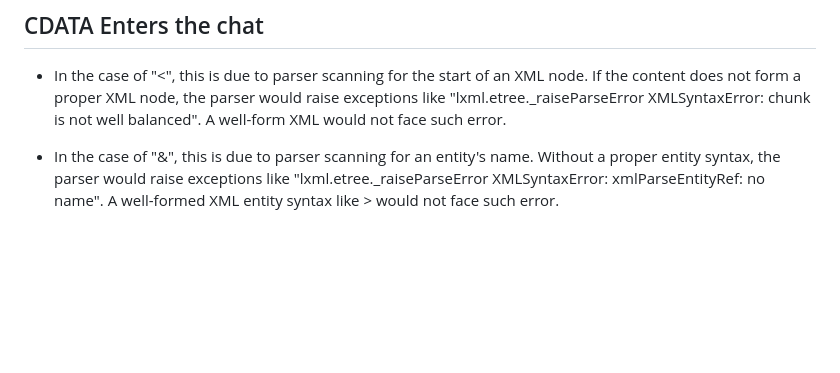
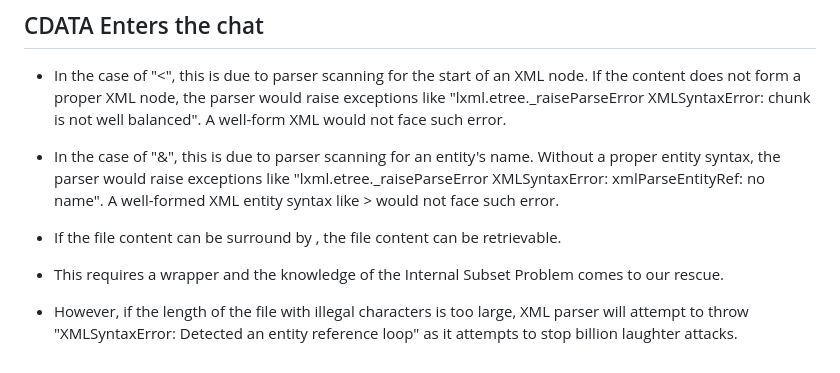
Before and after one commit to anilarelli/Learning, a Markdown page: README.md, the part around the change. Rendered like a GitHub page; blank space fills up the shorter version.

```diff
--- a/README.md
+++ b/README.md
@@ -343,3 +343,9 @@ When an entity is defined more than once, the XML parser will assume the first m
 * In the case of "<", this is due to parser scanning for the start of an XML node. If the content does not form a proper XML node, the parser would raise exceptions like "lxml.etree._raiseParseError XMLSyntaxError: chunk is not well balanced". A well-form XML <test></test> would not face such error.
 
 * In the case of "&", this is due to parser scanning for an entity's name. Without a proper entity syntax, the parser would raise exceptions like "lxml.etree._raiseParseError XMLSyntaxError: xmlParseEntityRef: no name". A well-formed XML entity syntax like &gt; would not face such error.
+
+* If the file content can be surround by <![CDATA[ and ]]> , the file content can be retrievable.
+
+* This requires a wrapper and the knowledge of the Internal Subset Problem comes to our rescue.
+
+* However, if the length of the file with illegal characters is too large, XML parser will attempt to throw "XMLSyntaxError: Detected an entity reference loop" as it attempts to stop billion laughter attacks.
```
